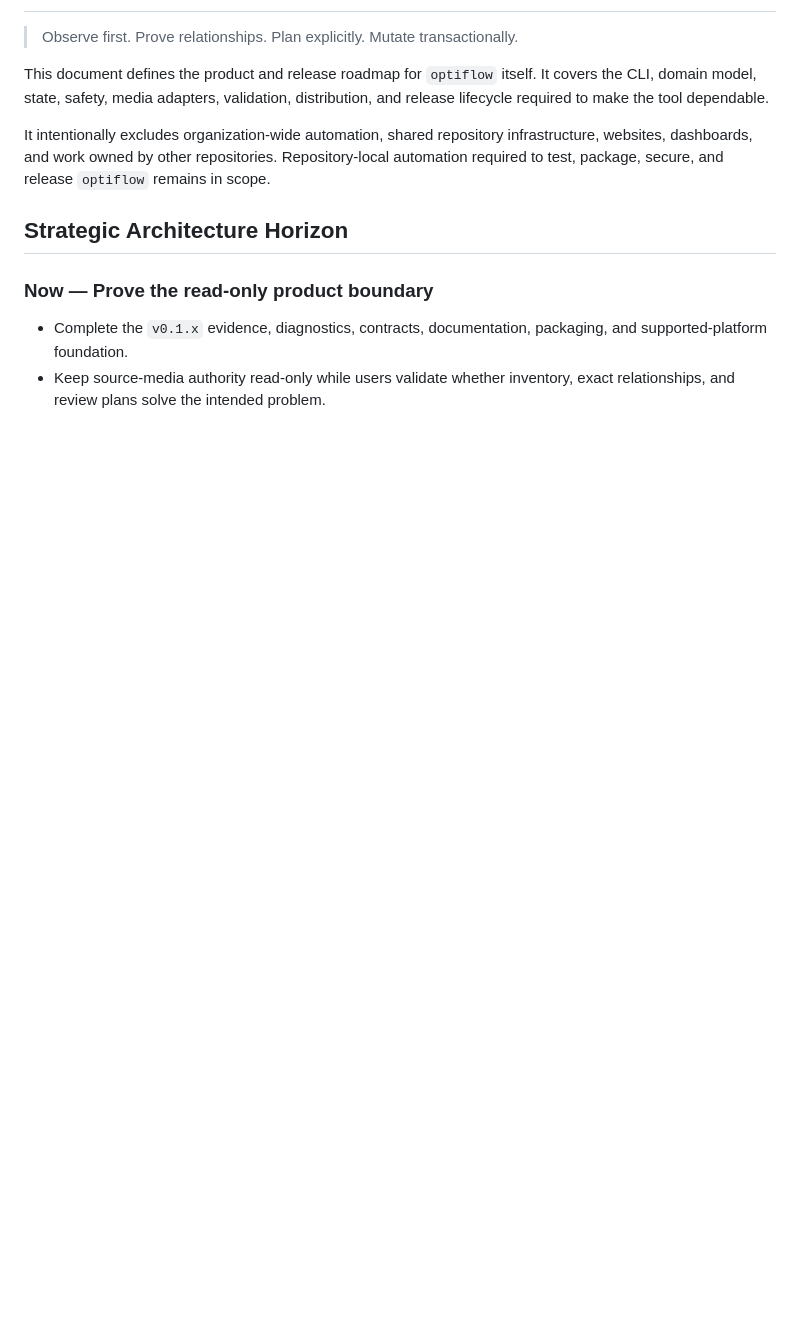
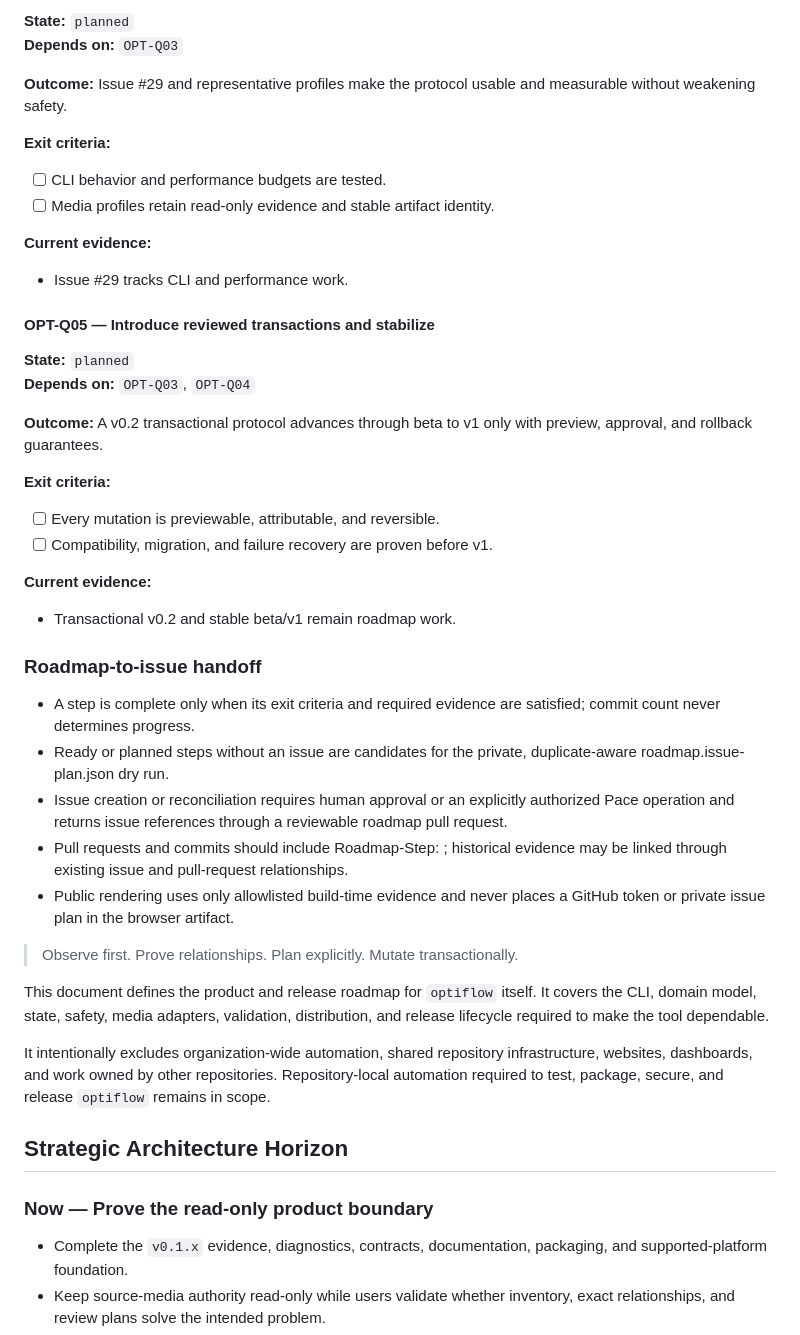
Before and after one commit to egohygiene/optiflow, a Markdown page: ROADMAP.md, the part around one of its changes. Rendered like a GitHub page; blank space fills up the shorter version.

Commit message:
docs(roadmap): reconcile the 2026-08-24 execution graph
Roadmap-Step: OPT-Q02

```diff
--- a/ROADMAP.md
+++ b/ROADMAP.md
@@ -25,0 +131,44 @@ supersedes: []
+**State:** `planned`
+**Depends on:** `OPT-Q03`
+
+**Outcome:** Issue #29 and representative profiles make the protocol usable and measurable without weakening safety.
+
+**Exit criteria:**
+
+- [ ] CLI behavior and performance budgets are tested.
+- [ ] Media profiles retain read-only evidence and stable artifact identity.
+
+**Current evidence:**
+
+- Issue #29 tracks CLI and performance work.
+
+<!-- roadmap-step
+id: OPT-Q05
+status: planned
+depends_on: [OPT-Q03, OPT-Q04]
+issues: []
+-->
+#### OPT-Q05 — Introduce reviewed transactions and stabilize
+
+**State:** `planned`
+**Depends on:** `OPT-Q03`, `OPT-Q04`
+
+**Outcome:** A v0.2 transactional protocol advances through beta to v1 only with preview, approval, and rollback guarantees.
+
+**Exit criteria:**
+
+- [ ] Every mutation is previewable, attributable, and reversible.
+- [ ] Compatibility, migration, and failure recovery are proven before v1.
+
+**Current evidence:**
+
+- Transactional v0.2 and stable beta/v1 remain roadmap work.
+
+### Roadmap-to-issue handoff
+
+- A step is complete only when its exit criteria and required evidence are satisfied; commit count never determines progress.
+- Ready or planned steps without an issue are candidates for the private, duplicate-aware roadmap.issue-plan.json dry run.
+- Issue creation or reconciliation requires human approval or an explicitly authorized Pace operation and returns issue references through a reviewable roadmap pull request.
+- Pull requests and commits should include Roadmap-Step: <ID>; historical evidence may be linked through existing issue and pull-request relationships.
+- Public rendering uses only allowlisted build-time evidence and never places a GitHub token or private issue plan in the browser artifact.
+
```
Also changed, not shown: other parts of ROADMAP.md (+107 -1 lines).
